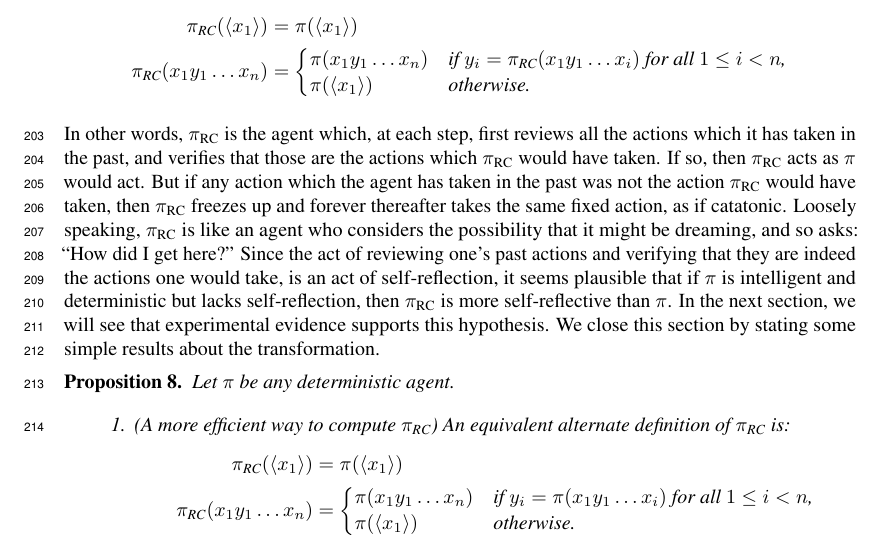
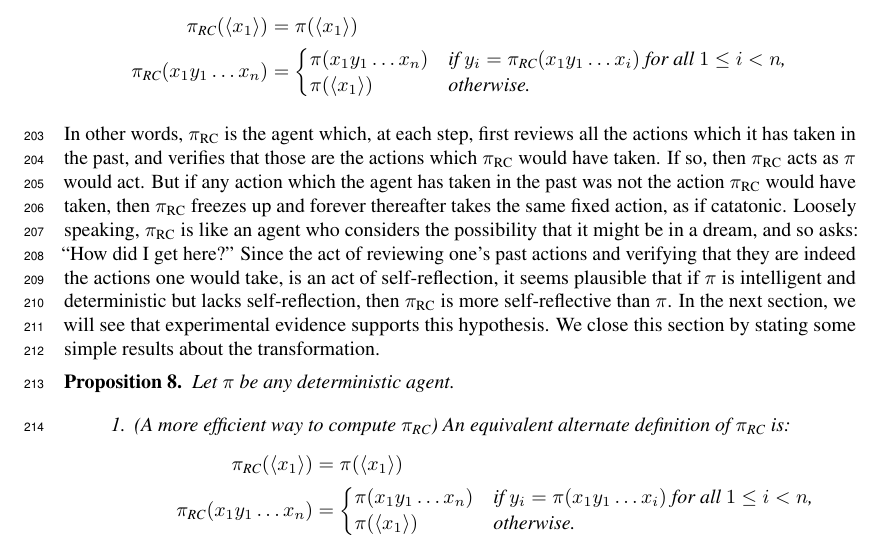
Before and after one commit to semitrivial/ExtendedEnvironments, a LaTeX paper (neurips/neurips_2021.tex): part of page 6 of 10, cut so that both start at the same text. Compiled offline with pdfLaTeX.

Commit message:
English tweak

```diff
--- a/neurips/neurips_2021.tex
+++ b/neurips/neurips_2021.tex
@@ -497,7 +497,7 @@ have taken. If so, then $\pi_{\RC}$ acts as $\pi$ would act. But if any action w
 the agent has taken in the past was not the action $\pi_{\RC}$ would have taken, then
 $\pi_{\RC}$ freezes up and forever thereafter takes the same fixed action, as if catatonic.
 Loosely speaking, $\pi_{\RC}$ is like an agent who considers the possibility that it might
-be dreaming, and so asks: ``How did I get here?''
+be in a dream, and so asks: ``How did I get here?''
 Since the act of reviewing one's past actions and verifying that they are indeed the actions
 one would take, is an act of self-reflection, it seems plausible that if $\pi$
 is intelligent and deterministic but lacks self-reflection, then $\pi_{\RC}$ is
```
